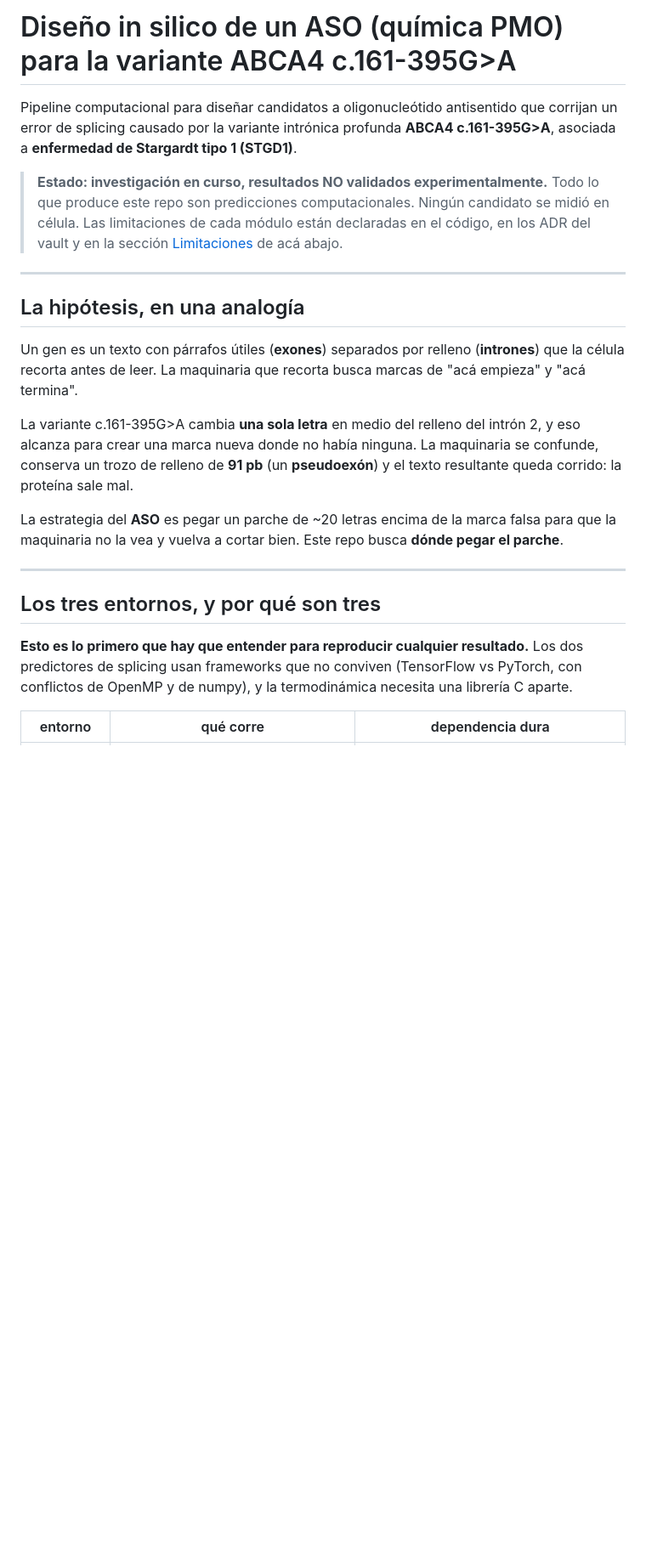
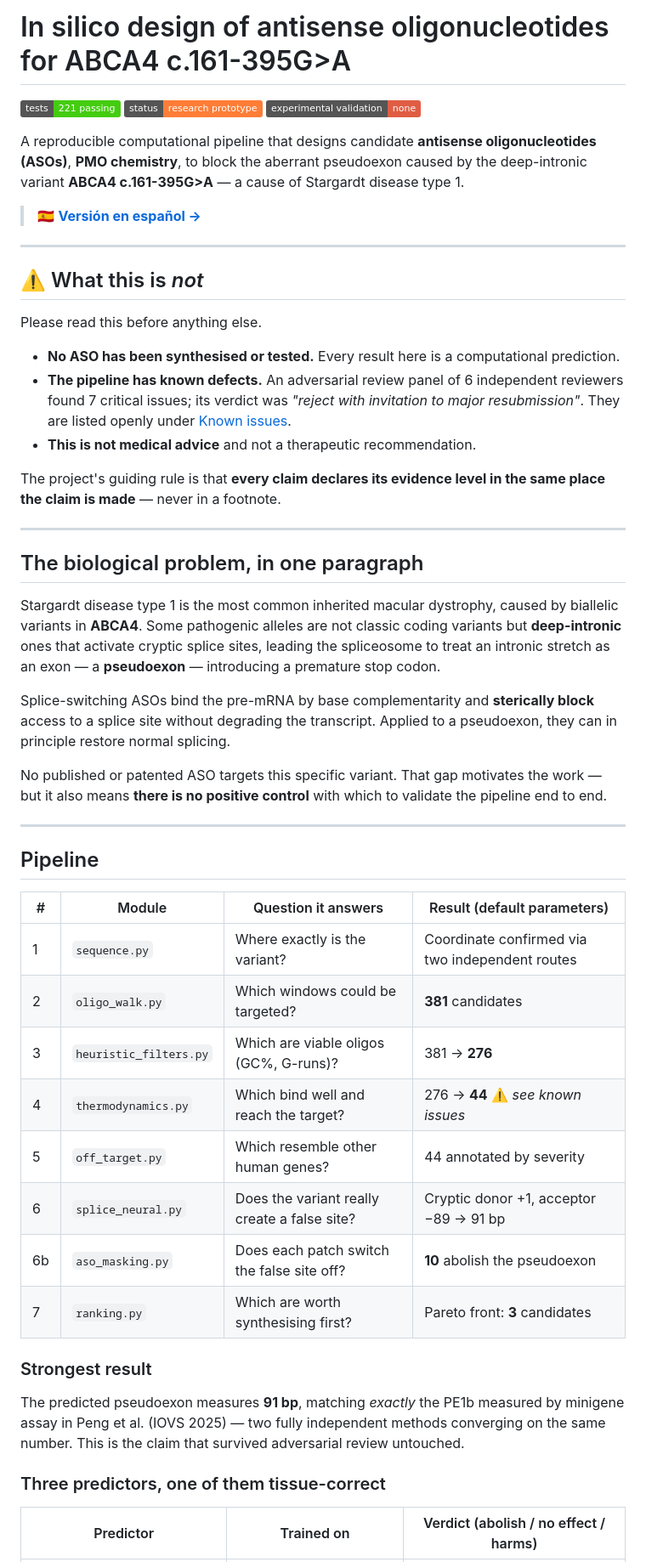
Before and after one commit to smnunez404/bio-oligonucleotidos, a Markdown page: README.md, the part around one of its changes. Shown at 85% size. Drawn GitHub-style; badges without logos; blank space fills up the shorter version.

```diff
--- a/README.md
+++ b/README.md
@@ -1,39 +1,68 @@
-# Diseño in silico de un ASO (química PMO) para la variante ABCA4 c.161-395G>A
+# In silico design of antisense oligonucleotides for ABCA4 c.161-395G>A
 
-Pipeline computacional para diseñar candidatos a oligonucleótido antisentido que
-corrijan un error de splicing causado por la variante intrónica profunda
-**ABCA4 c.161-395G>A**, asociada a **enfermedad de Stargardt tipo 1 (STGD1)**.
+[![tests](https://img.shields.io/badge/tests-221%20passing-brightgreen)](#tests)
+[![status](https://img.shields.io/badge/status-research%20prototype-orange)](#-what-this-is-not)
+[![experimental validation](https://img.shields.io/badge/experimental%20validation-none-red)](#-what-this-is-not)
 
-> **Estado: investigación en curso, resultados NO validados experimentalmente.**
-> Todo lo que produce este repo son predicciones computacionales. Ningún candidato
-> se midió en célula. Las limitaciones de cada módulo están declaradas en el código,
-> en los ADR del vault y en la sección [Limitaciones](#limitaciones) de acá abajo.
+A reproducible computational pipeline that designs candidate **antisense oligonucleotides (ASOs)**,
+**PMO chemistry**, to block the aberrant pseudoexon caused by the deep-intronic variant
+**ABCA4 c.161-395G>A** — a cause of Stargardt disease type 1.
+
+> 🇪🇸 **[Versión en español →](README.es.md)**
 
 ---
 
-## La hipótesis, en una analogía
+## ⚠️ What this is *not*
 
-Un gen es un texto con párrafos útiles (**exones**) separados por relleno
-(**intrones**) que la célula recorta antes de leer. La maquinaria que recorta busca
-marcas de "acá empieza" y "acá termina".
+Please read this before anything else.
 
-La variante c.161-395G>A cambia **una sola letra** en medio del relleno del intrón 2,
-y eso alcanza para crear una marca nueva donde no había ninguna. La maquinaria se
-confunde, conserva un trozo de relleno de **91 pb** (un **pseudoexón**) y el texto
-resultante queda corrido: la proteína sale mal.
+- **No ASO has been synthesised or tested.** Every result here is a computational prediction.
+- **The pipeline has known defects.** An adversarial review panel of 6 independent reviewers found
+  7 critical issues; its verdict was *"reject with invitation to major resubmission"*. They are
+  listed openly under [Known issues](#known-issues-from-adversarial-review).
+- **This is not medical advice** and not a therapeutic recommendation.
 
-La estrategia del **ASO** es pegar un parche de ~20 letras encima de la marca falsa
-para que la maquinaria no la vea y vuelva a cortar bien. Este repo busca **dónde
-pegar el parche**.
+The project's guiding rule is that **every claim declares its evidence level in the same place the
+claim is made** — never in a footnote.
 
 ---
 
-## Los tres entornos, y por qué son tres
+## The biological problem, in one paragraph
 
-**Esto es lo primero que hay que entender para reproducir cualquier resultado.**
-Los dos predictores de splicing usan frameworks que no conviven (TensorFlow vs
-PyTorch, con conflictos de OpenMP y de numpy), y la termodinámica necesita una
-librería C aparte.
+Stargardt disease type 1 is the most common inherited macular dystrophy, caused by biallelic
+variants in **ABCA4**. Some pathogenic alleles are not classic coding variants but **deep-intronic**
+ones that activate cryptic splice sites, leading the spliceosome to treat an intronic stretch as an
+exon — a **pseudoexon** — introducing a premature stop codon.
 
-| entorno | qué corre | dependencia dura |
+Splice-switching ASOs bind the pre-mRNA by base complementarity and **sterically block** access to a
+splice site without degrading the transcript. Applied to a pseudoexon, they can in principle restore
+normal splicing.
+
+No published or patented ASO targets this specific variant. That gap motivates the work — but it
+also means **there is no positive control** with which to validate the pipeline end to end.
+
+---
+
+## Pipeline
+
+| # | Module | Question it answers | Result (default parameters) |
+|---|---|---|---|
+| 1 | `sequence.py` | Where exactly is the variant? | Coordinate confirmed via two independent routes |
+| 2 | `oligo_walk.py` | Which windows could be targeted? | **381** candidates |
+| 3 | `heuristic_filters.py` | Which are viable oligos (GC%, G-runs)? | 381 → **276** |
+| 4 | `thermodynamics.py` | Which bind well and reach the target? | 276 → **44** ⚠️ *see known issues* |
+| 5 | `off_target.py` | Which resemble other human genes? | 44 annotated by severity |
+| 6 | `splice_neural.py` | Does the variant really create a false site? | Cryptic donor +1, acceptor −89 → 91 bp |
+| 6b | `aso_masking.py` | Does each patch switch the false site off? | **10** abolish the pseudoexon |
+| 7 | `ranking.py` | Which are worth synthesising first? | Pareto front: **3** candidates |
+
+### Strongest result
+
+The predicted pseudoexon measures **91 bp**, matching *exactly* the PE1b measured by minigene assay
+in Peng et al. (IOVS 2025) — two fully independent methods converging on the same number. This is
+the claim that survived adversarial review untouched.
+
+### Three predictors, one of them tissue-correct
+
+| Predictor | Trained on | Verdict (abolish / no effect / harms) |
 |---|---|---|
```
Also changed, not shown: other parts of README.md (+148 -150 lines), README.es.md (added, +266 -0 lines).
